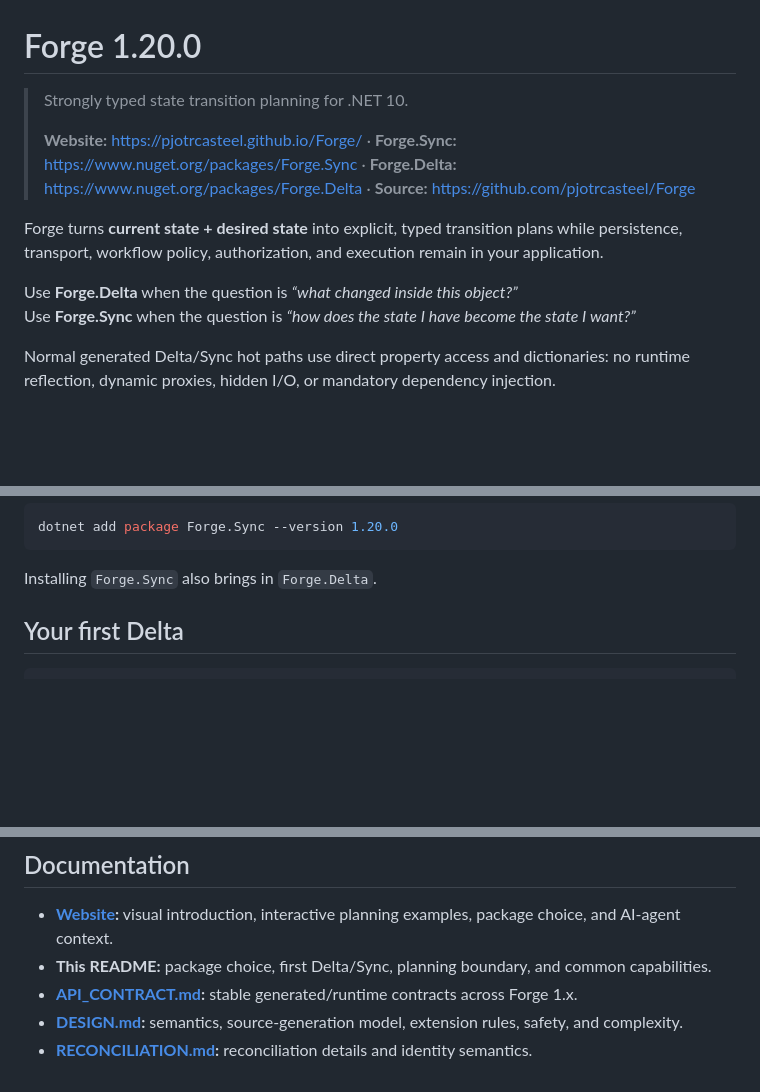
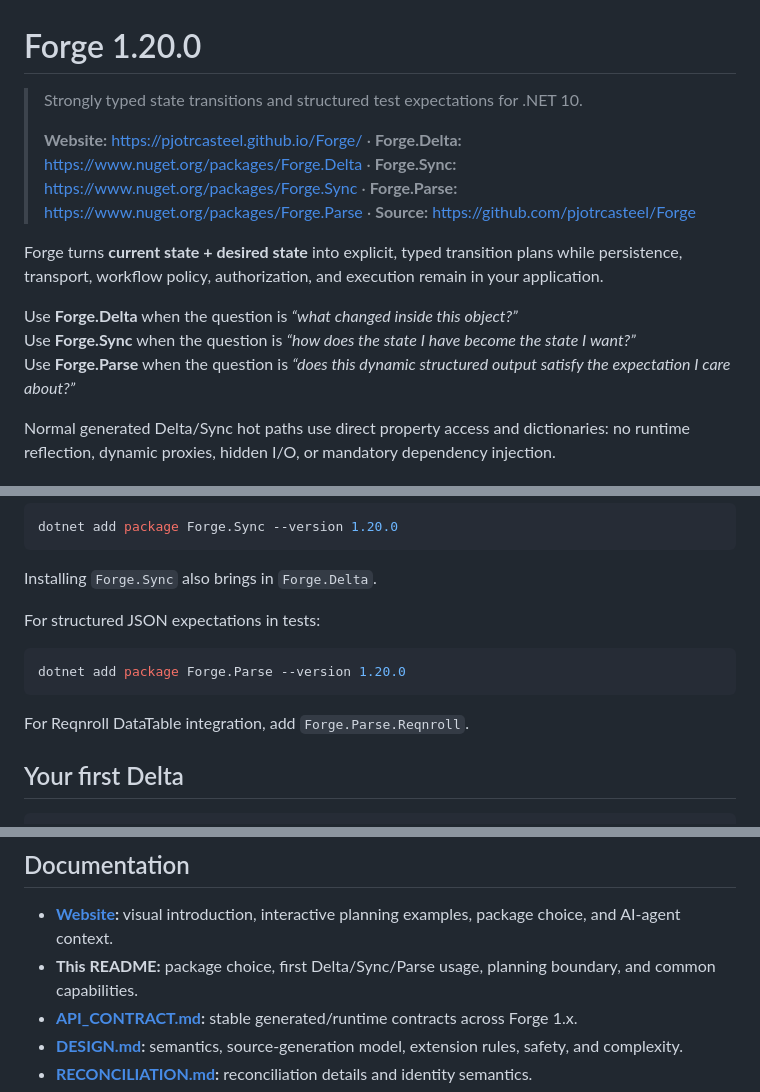
Before and after one commit to pjotrcasteel/Forge, a Markdown page: README.md, 3 parts joined by grey strips. Drawn GitHub-style; blank space fills up the shorter version.

Commit message:
Add Forge.Parse to Forge family README

````diff
--- a/README.md
+++ b/README.md
@@ -1,13 +1,14 @@
 # Forge 1.20.0
 
-> Strongly typed state transition planning for .NET 10.
+> Strongly typed state transitions and structured test expectations for .NET 10.
 >
-> **Website:** https://pjotrcasteel.github.io/Forge/ · **Forge.Sync:** https://www.nuget.org/packages/Forge.Sync · **Forge.Delta:** https://www.nuget.org/packages/Forge.Delta · **Source:** https://github.com/pjotrcasteel/Forge
+> **Website:** https://pjotrcasteel.github.io/Forge/ · **Forge.Delta:** https://www.nuget.org/packages/Forge.Delta · **Forge.Sync:** https://www.nuget.org/packages/Forge.Sync · **Forge.Parse:** https://www.nuget.org/packages/Forge.Parse · **Source:** https://github.com/pjotrcasteel/Forge
 
 Forge turns **current state + desired state** into explicit, typed transition plans while persistence, transport, workflow policy, authorization, and execution remain in your application.
 
 Use **Forge.Delta** when the question is _“what changed inside this object?”_
 Use **Forge.Sync** when the question is _“how does the state I have become the state I want?”_
+Use **Forge.Parse** when the question is _“does this dynamic structured output satisfy the expectation I care about?”_
 
 Normal generated Delta/Sync hot paths use direct property access and dictionaries: no runtime reflection, dynamic proxies, hidden I/O, or mandatory dependency injection.
 
@@ -49,6 +50,14 @@ dotnet add package Forge.Sync --version 1.20.0
 ```
 
 Installing `Forge.Sync` also brings in `Forge.Delta`.
+
+For structured JSON expectations in tests:
+
+```bash
+dotnet add package Forge.Parse --version 1.20.0
+```
+
+For Reqnroll DataTable integration, add `Forge.Parse.Reqnroll`.
 
 <a id="your-first-delta"></a>
 
@@ -273,7 +283,7 @@ That boundary keeps planning deterministic, testable, and infrastructure-indepen
 ## Documentation
 
 - **[Website](https://pjotrcasteel.github.io/Forge/):** visual introduction, interactive planning examples, package choice, and AI-agent context.
-- **This README:** package choice, first Delta/Sync, planning boundary, and common capabilities.
+- **This README:** package choice, first Delta/Sync/Parse usage, planning boundary, and common capabilities.
 - **[API_CONTRACT.md](docs/API_CONTRACT.md):** stable generated/runtime contracts across Forge 1.x.
 - **[DESIGN.md](docs/DESIGN.md):** semantics, source-generation model, extension rules, safety, and complexity.
 - **[RECONCILIATION.md](docs/RECONCILIATION.md):** reconciliation details and identity semantics.
````
Also changed, not shown: other parts of README.md (+1 -0 lines).
